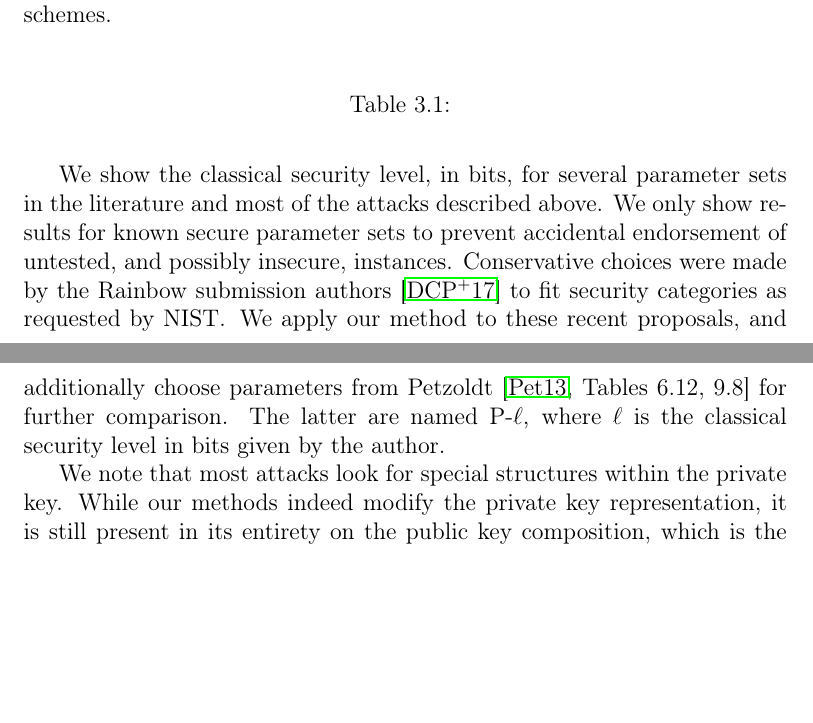
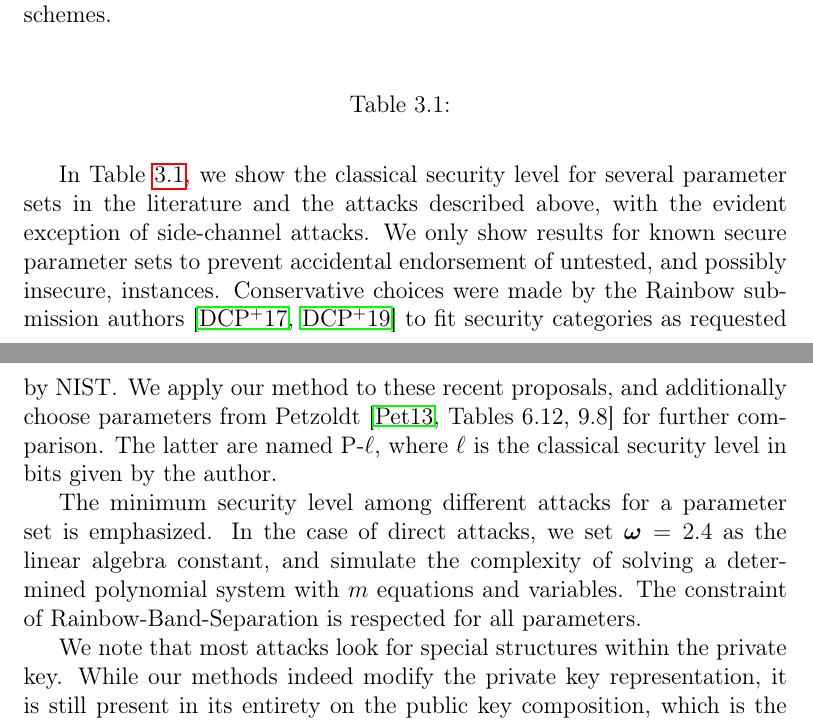
Before and after one commit to zambonin/msc, a LaTeX thesis (main.tex): two parts of pages 38 and 39 of 59, joined at a grey line, cut so that both start at the same text, the shorter picture padded with empty space. Compiled offline with pdfLaTeX.

Commit message:
overleaf_to_git: update main.tex from r12048 to r12065

```diff
--- a/main.tex
+++ b/main.tex
@@ -985,9 +985,9 @@ We remark that none of our proposed Rainbow variants, as well as the original sc
   \label{tab:sec}
 \end{table}
 
-We show the classical security level, in bits, for several parameter sets in the literature and most of the attacks described above. We only show results for known secure parameter sets to prevent accidental endorsement of untested, and possibly insecure, instances. Conservative choices were made by the Rainbow submission authors~\cite{Ding:201712} to fit security categories as requested by NIST\@. We apply our method to these recent proposals, and additionally choose parameters from Petzoldt~\cite[Tables~6.12,~9.8]{Petzoldt:201307} for further comparison. The latter are named P-$\ell$, where $\ell$ is the classical security level in bits given by the author.
+In Table~\ref{tab:sec}, we show the classical security level for several parameter sets in the literature and the attacks described above, with the evident exception of side-channel attacks. We only show results for known secure parameter sets to prevent accidental endorsement of untested, and possibly insecure, instances. Conservative choices were made by the Rainbow submission authors~\cite{Ding:201712,Ding:201901} to fit security categories as requested by NIST\@. We apply our method to these recent proposals, and additionally choose parameters from Petzoldt~\cite[Tables~6.12,~9.8]{Petzoldt:201307} for further comparison. The latter are named P-$\ell$, where $\ell$ is the classical security level in bits given by the author.
 
-
+The minimum security level among different attacks for a parameter set is emphasized. In the case of direct attacks, we set $\bm{\omega} = 2.4$ as the linear algebra constant, and simulate the complexity of solving a determined polynomial system with $m$ equations and variables. The constraint of Rainbow-Band-Separation is respected for all parameters.
 
 % TODO graph comparing attack complexities
 
```
